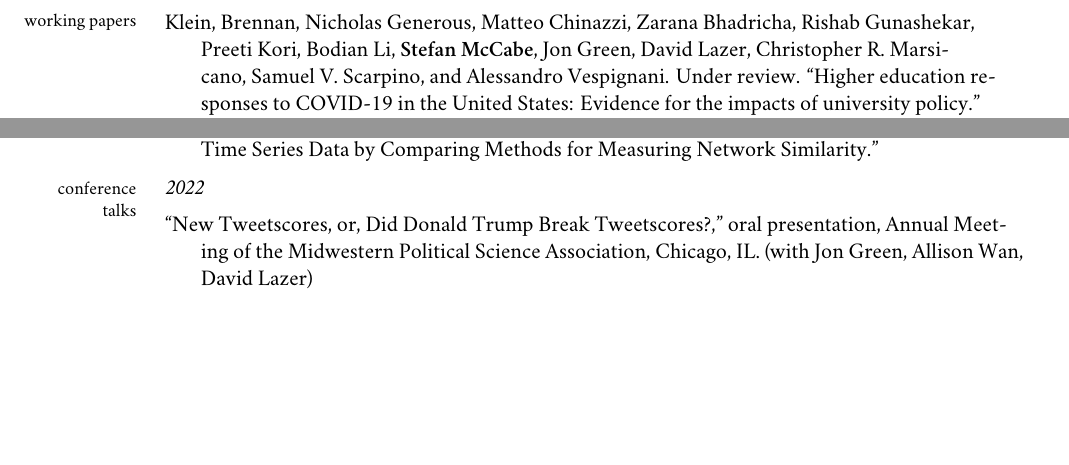
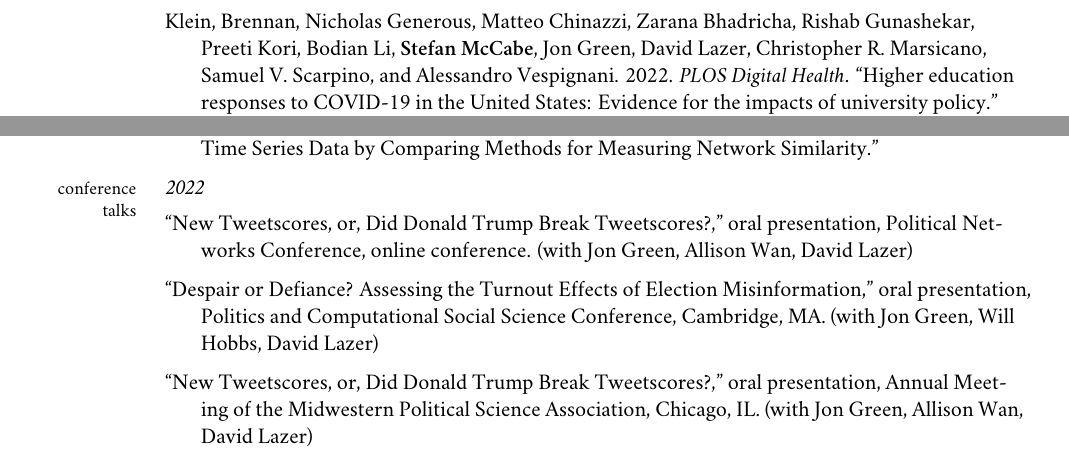
Before and after one commit to sdmccabe/vita, a LaTeX CV (cv.tex): two parts of pages 1 and 2 of 3, joined at a grey line, cut so that both start at the same text, the shorter picture padded with empty space. Compiled offline with XeLaTeX; a missing font is replaced by an installed copy or a similar font; a LaTeX package or settings file that is missing is left out.

Commit message:
conferences

```diff
--- a/cv.tex
+++ b/cv.tex
@@ -44,6 +44,18 @@ Research Intern, Microsoft Research NYC. Advisor: David Rothschild (Summer 2020)
 \vspace{1mm} {\footnotesize (\textdagger\, indicates joint first authorship)}
 \subsection*{} % used for padding the preceding parenthetical
 
+\subsection{2022}
+\begin{hangparas}{.25in}{1}
+Klein, Brennan, Nicholas Generous, Matteo Chinazzi, Zarana Bhadricha,
+Rishab Gunashekar, Preeti Kori, Bodian Li, \textbf{Stefan McCabe}, Jon
+Green, David Lazer, Christopher R. Marsicano, Samuel V. Scarpino, and
+Alessandro Vespignani. 2022. \textit{PLOS Digital Health}. ``Higher
+education responses to COVID-19 in the United States: Evidence for the
+impacts of university policy.''
+doi:\href{https://doi.org/10.1371/journal.pdig.0000065}{10.1371/journal.pdig.0000065}.\vspace{2mm}
+\end{hangparas}
+
+
 \subsection{2021}
 \begin{hangparas}{.25in}{1}
 Hughes, Adam G.,\textsuperscript{\textdagger} \textbf{Stefan D.
@@ -84,13 +99,6 @@ doi:\href{https://doi.org/10.51685/jqd.2021.002}{10.51685/jqd.2021.002} \vspace{
                % with hangingparas otherwise
 \vspace{-6mm} % ignore phantom subsection* when placing first paper
 \begin{hangparas}{.25in}{1}
-Klein, Brennan, Nicholas Generous, Matteo Chinazzi, Zarana Bhadricha, Rishab
-Gunashekar, Preeti Kori, Bodian Li, \textbf{Stefan McCabe}, Jon Green, David
-Lazer, Christopher R. Marsicano, Samuel V. Scarpino, and Alessandro
-Vespignani. Under review. ``Higher education responses to COVID-19 in the
-United States: Evidence for the impacts of university policy.''
-\href{https://www.medrxiv.org/content/10.1101/2021.10.07.21264419v2}{https://www.medrxiv.org/content/10.1101/2021.10.07.21264419v2}.\vspace{2mm}
-
 Hobbs, William R., Jon Green, \textbf{Stefan McCabe}, and David Lazer. Under
 review. ``Despair or Defiance? Assessing Turnout Effects of Election
 Misinformation.''
@@ -137,6 +145,15 @@ for Measuring Network Similarity.'' \vspace{2mm}
 
 \subsection{2022}
 \begin{hangparas}{.25in}{1}
+``New Tweetscores, or, Did Donald Trump Break Tweetscores?,'' oral
+presentation, Political Networks Conference, online
+conference. (with Jon Green, Allison Wan, David Lazer) \vspace{2mm}
+
+``Despair or Defiance? Assessing the Turnout Effects of Election
+Misinformation,'' oral presentation, Politics and Computational Social
+Science Conference, Cambridge, MA. (with Jon Green, Will Hobbs, David
+Lazer) \vspace{2mm}
+
 ``New Tweetscores, or, Did Donald Trump Break Tweetscores?,'' oral
 presentation, Annual Meeting of the Midwestern Political Science Association,
 Chicago, IL. (with Jon Green, Allison Wan, David Lazer) \vspace{2mm}
```
Also changed, not shown: cv.tex (11 more changed lines).
